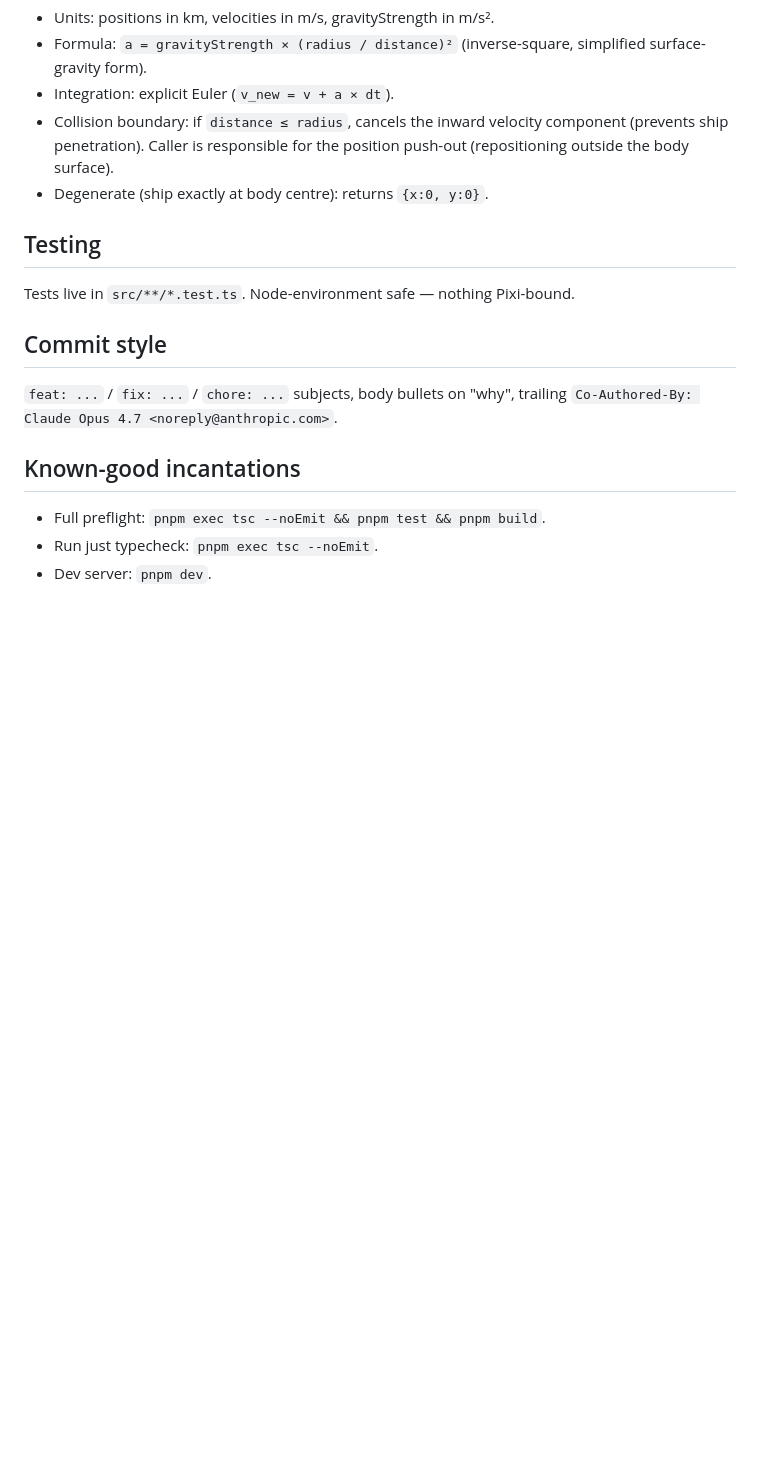
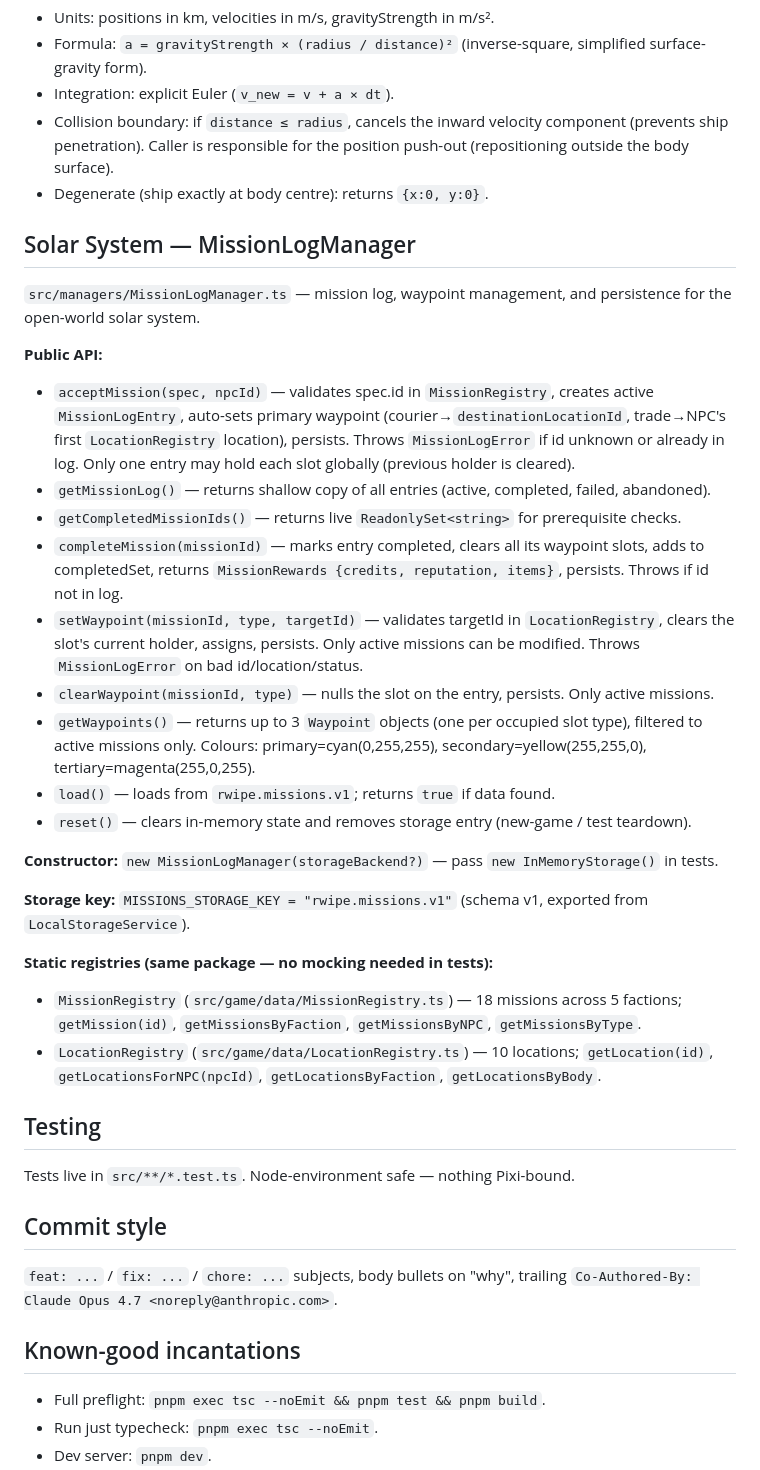
Before and after one commit to moi88702/R-Wipe, a Markdown page: CLAUDE.md, the part around the change. Drawn GitHub-style; blank space fills up the shorter version.

Commit message:
docs: document MissionLogManager in CLAUDE.md [836ad69b-2e44-4042-8c35-a9d478b07816]
- Add dedicated section covering the full public API
- Document constructor injection pattern for test isolation
- List storage key, colour conventions, and registry dependencies
- Clarify that MissionRegistry/LocationRegistry are same-package (no mocking needed)

```diff
--- a/CLAUDE.md
+++ b/CLAUDE.md
@@ -96,6 +96,29 @@ Add new HUD data here, never poke renderer internals.
 - Collision boundary: if `distance ≤ radius`, cancels the inward velocity component (prevents ship penetration). Caller is responsible for the position push-out (repositioning outside the body surface).
 - Degenerate (ship exactly at body centre): returns `{x:0, y:0}`.
 
+## Solar System — MissionLogManager
+
+`src/managers/MissionLogManager.ts` — mission log, waypoint management, and persistence for the open-world solar system.
+
+**Public API:**
+- `acceptMission(spec, npcId)` — validates spec.id in `MissionRegistry`, creates active `MissionLogEntry`, auto-sets primary waypoint (courier→`destinationLocationId`, trade→NPC's first `LocationRegistry` location), persists. Throws `MissionLogError` if id unknown or already in log. Only one entry may hold each slot globally (previous holder is cleared).
+- `getMissionLog()` — returns shallow copy of all entries (active, completed, failed, abandoned).
+- `getCompletedMissionIds()` — returns live `ReadonlySet<string>` for prerequisite checks.
+- `completeMission(missionId)` — marks entry completed, clears all its waypoint slots, adds to completedSet, returns `MissionRewards {credits, reputation, items}`, persists. Throws if id not in log.
+- `setWaypoint(missionId, type, targetId)` — validates targetId in `LocationRegistry`, clears the slot's current holder, assigns, persists. Only active missions can be modified. Throws `MissionLogError` on bad id/location/status.
+- `clearWaypoint(missionId, type)` — nulls the slot on the entry, persists. Only active missions.
+- `getWaypoints()` — returns up to 3 `Waypoint` objects (one per occupied slot type), filtered to active missions only. Colours: primary=cyan(0,255,255), secondary=yellow(255,255,0), tertiary=magenta(255,0,255).
+- `load()` — loads from `rwipe.missions.v1`; returns `true` if data found.
+- `reset()` — clears in-memory state and removes storage entry (new-game / test teardown).
+
+**Constructor:** `new MissionLogManager(storageBackend?)` — pass `new InMemoryStorage()` in tests.
+
+**Storage key:** `MISSIONS_STORAGE_KEY = "rwipe.missions.v1"` (schema v1, exported from `LocalStorageService`).
+
+**Static registries (same package — no mocking needed in tests):**
+- `MissionRegistry` (`src/game/data/MissionRegistry.ts`) — 18 missions across 5 factions; `getMission(id)`, `getMissionsByFaction`, `getMissionsByNPC`, `getMissionsByType`.
+- `LocationRegistry` (`src/game/data/LocationRegistry.ts`) — 10 locations; `getLocation(id)`, `getLocationsForNPC(npcId)`, `getLocationsByFaction`, `getLocationsByBody`.
+
 ## Testing
 
 Tests live in `src/**/*.test.ts`. Node-environment safe — nothing Pixi-bound.
```
